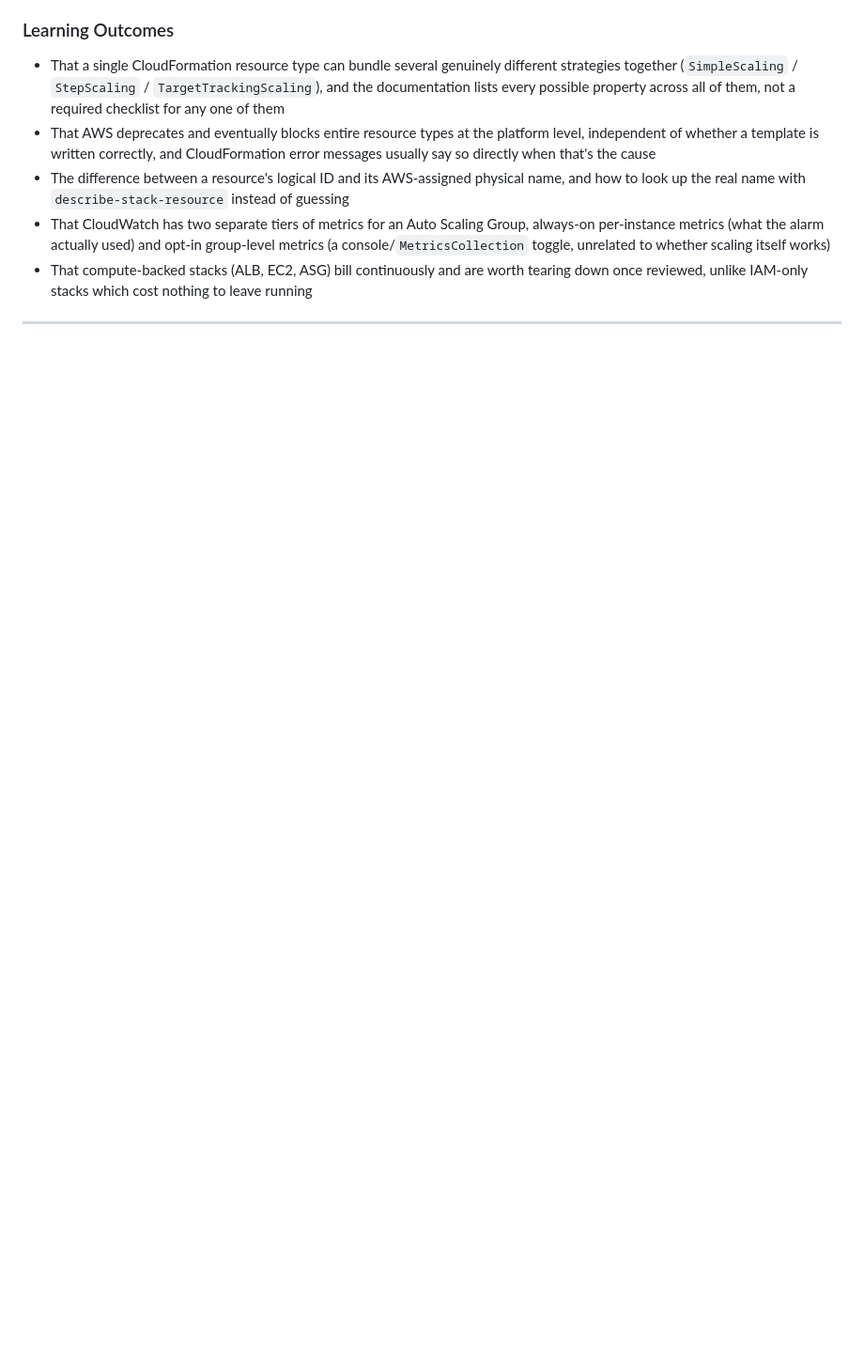
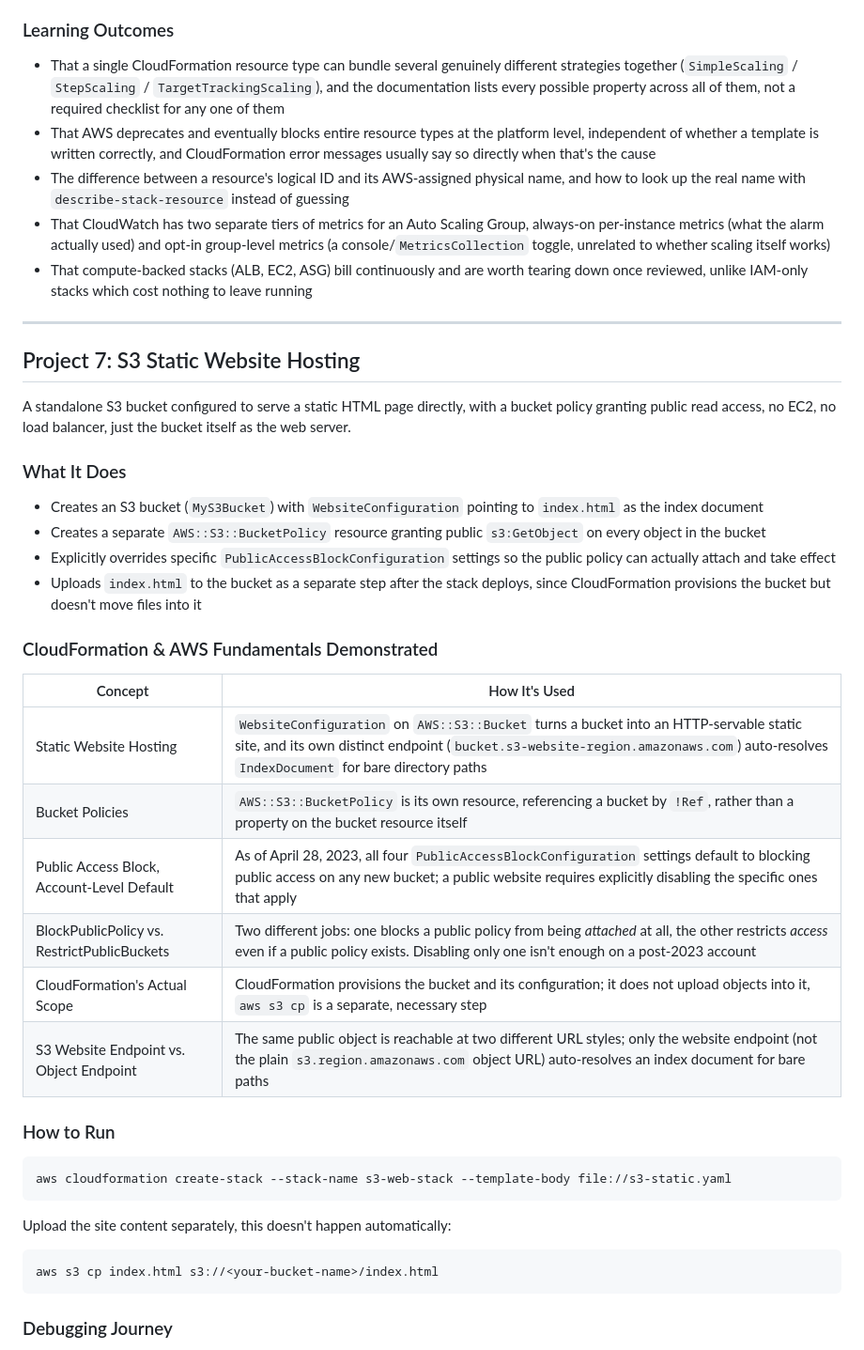
Before and after one commit to gustavolugo-MST/CEA-CloudFormation, a Markdown page: README.md, the part around one of its changes. Shown at 94% size. Drawn GitHub-style; blank space fills up the shorter version.

````diff
--- a/README.md
+++ b/README.md
@@ -319,3 +319,38 @@ aws cloudformation describe-stack-resource --stack-name asg-stack --logical-reso
 - That compute-backed stacks (ALB, EC2, ASG) bill continuously and are worth tearing down once reviewed, unlike IAM-only stacks which cost nothing to leave running
 ---
 
+## Project 7: S3 Static Website Hosting
+
+A standalone S3 bucket configured to serve a static HTML page directly, with a bucket policy granting public read access, no EC2, no load balancer, just the bucket itself as the web server.
+
+### What It Does
+
+- Creates an S3 bucket (`MyS3Bucket`) with `WebsiteConfiguration` pointing to `index.html` as the index document
+- Creates a separate `AWS::S3::BucketPolicy` resource granting public `s3:GetObject` on every object in the bucket
+- Explicitly overrides specific `PublicAccessBlockConfiguration` settings so the public policy can actually attach and take effect
+- Uploads `index.html` to the bucket as a separate step after the stack deploys, since CloudFormation provisions the bucket but doesn't move files into it
+### CloudFormation & AWS Fundamentals Demonstrated
+
+| Concept | How It's Used |
+|---|---|
+| Static Website Hosting | `WebsiteConfiguration` on `AWS::S3::Bucket` turns a bucket into an HTTP-servable static site, and its own distinct endpoint (`bucket.s3-website-region.amazonaws.com`) auto-resolves `IndexDocument` for bare directory paths |
+| Bucket Policies | `AWS::S3::BucketPolicy` is its own resource, referencing a bucket by `!Ref`, rather than a property on the bucket resource itself |
+| Public Access Block, Account-Level Default | As of April 28, 2023, all four `PublicAccessBlockConfiguration` settings default to blocking public access on any new bucket; a public website requires explicitly disabling the specific ones that apply |
+| BlockPublicPolicy vs. RestrictPublicBuckets | Two different jobs: one blocks a public policy from being *attached* at all, the other restricts *access* even if a public policy exists. Disabling only one isn't enough on a post-2023 account |
+| CloudFormation's Actual Scope | CloudFormation provisions the bucket and its configuration; it does not upload objects into it, `aws s3 cp` is a separate, necessary step |
+| S3 Website Endpoint vs. Object Endpoint | The same public object is reachable at two different URL styles; only the website endpoint (not the plain `s3.region.amazonaws.com` object URL) auto-resolves an index document for bare paths |
+
+### How to Run
+
+```
+aws cloudformation create-stack --stack-name s3-web-stack --template-body file://s3-static.yaml
+```
+
+Upload the site content separately, this doesn't happen automatically:
+
+```
+aws s3 cp index.html s3://<your-bucket-name>/index.html
+```
+
+### Debugging Journey
+
````
Also changed, not shown: other parts of README.md (+14 -0 lines).
